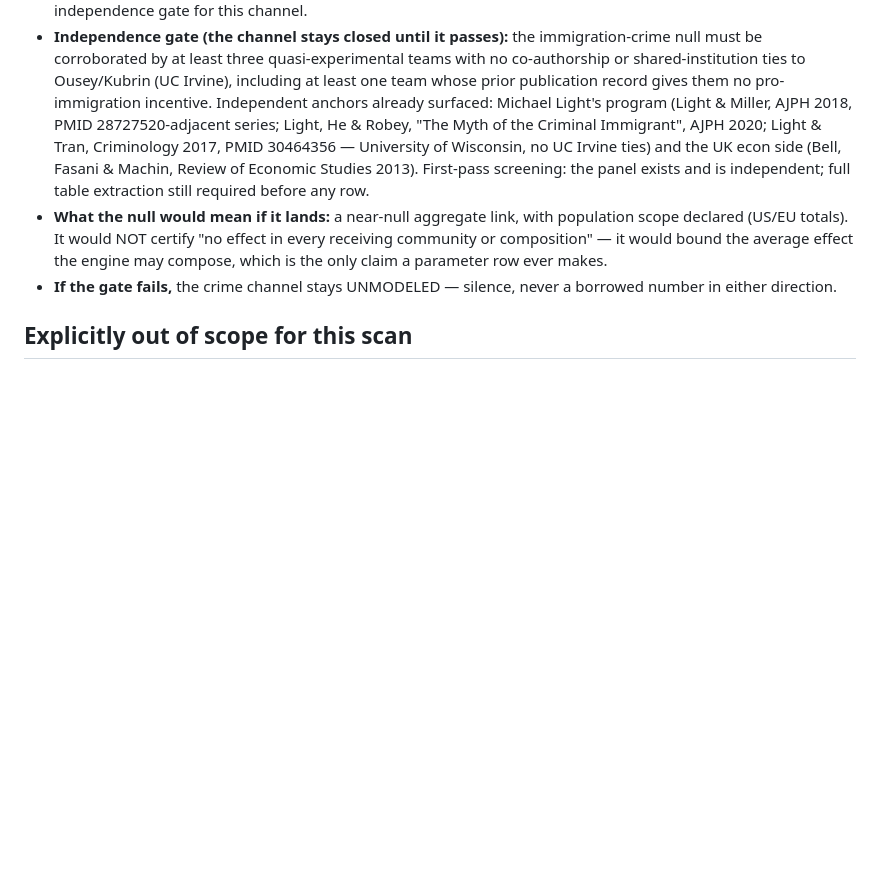
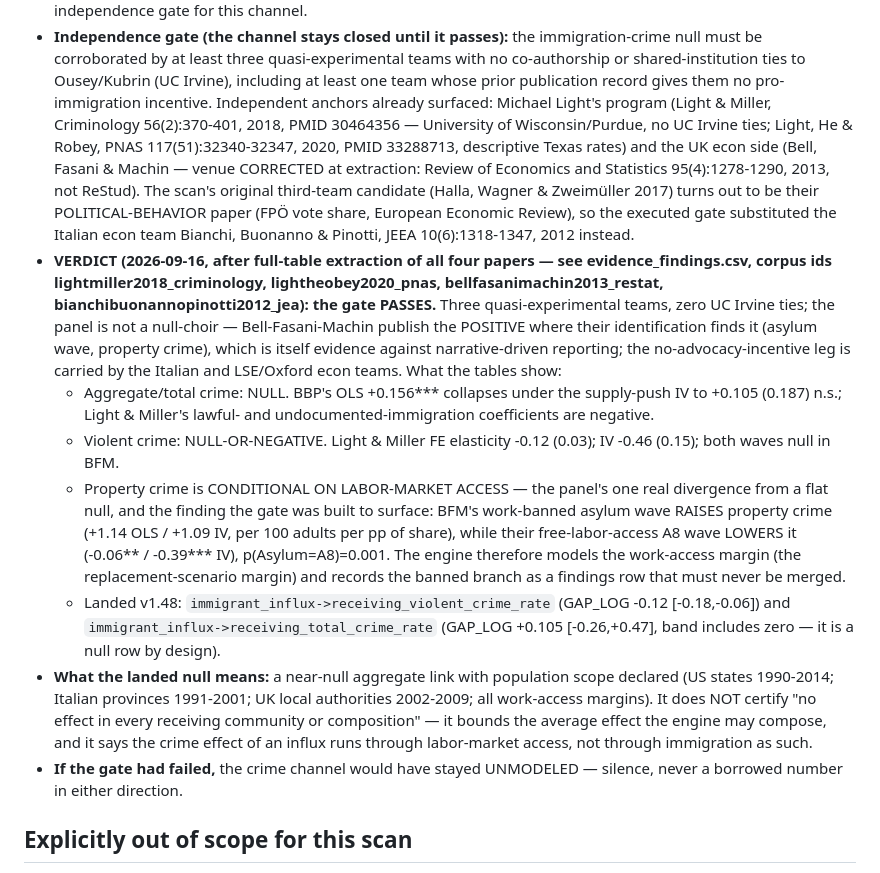
Before and after one commit to xh1b/downstream, a Markdown page: docs/IMMIGRATION_REPLACEMENT_EVIDENCE_SCAN_2026-09-14.md, the part around the change. GitHub-like rendering; blank space fills up the shorter version.

Commit message:
docs: crime independence gate EXECUTED — verdict pass with the labor-market-access split; venue corrections (BFM is REStat 95(4), Light-Miller is Criminology 56(2), HWZ is the political channel); R3 progress noted

```diff
--- a/docs/IMMIGRATION_REPLACEMENT_EVIDENCE_SCAN_2026-09-14.md
+++ b/docs/IMMIGRATION_REPLACEMENT_EVIDENCE_SCAN_2026-09-14.md
@@ -165,20 +165,52 @@ governed by the admission contract, not by motive:
   ties to Ousey/Kubrin (UC Irvine), including at least one team whose
   prior publication record gives them no pro-immigration incentive.
   Independent anchors already surfaced: Michael Light's program
-  (Light & Miller, AJPH 2018, PMID 28727520-adjacent series; Light,
-  He & Robey, "The Myth of the Criminal Immigrant", AJPH 2020;
-  Light & Tran, Criminology 2017, PMID 30464356 — University of
-  Wisconsin, no UC Irvine ties) and the UK econ side (Bell, Fasani &
-  Machin, Review of Economic Studies 2013). First-pass screening: the
-  panel exists and is independent; full table extraction still
-  required before any row.
-- **What the null would mean if it lands:** a near-null aggregate link,
-  with population scope declared (US/EU totals). It would NOT certify
-  "no effect in every receiving community or composition" — it would
-  bound the average effect the engine may compose, which is the only
-  claim a parameter row ever makes.
-- **If the gate fails,** the crime channel stays UNMODELED — silence,
-  never a borrowed number in either direction.
+  (Light & Miller, Criminology 56(2):370-401, 2018, PMID 30464356 —
+  University of Wisconsin/Purdue, no UC Irvine ties; Light, He & Robey,
+  PNAS 117(51):32340-32347, 2020, PMID 33288713, descriptive Texas
+  rates) and the UK econ side (Bell, Fasani & Machin — venue CORRECTED
+  at extraction: Review of Economics and Statistics 95(4):1278-1290,
+  2013, not ReStud). The scan's original third-team candidate
+  (Halla, Wagner & Zweimüller 2017) turns out to be their
+  POLITICAL-BEHAVIOR paper (FPÖ vote share, European Economic Review),
+  so the executed gate substituted the Italian econ team Bianchi,
+  Buonanno & Pinotti, JEEA 10(6):1318-1347, 2012 instead.
+- **VERDICT (2026-09-16, after full-table extraction of all four
+  papers — see evidence_findings.csv, corpus ids
+  lightmiller2018_criminology, lightheobey2020_pnas,
+  bellfasanimachin2013_restat, bianchibuonannopinotti2012_jea):
+  the gate PASSES.** Three quasi-experimental teams, zero UC Irvine
+  ties; the panel is not a null-choir — Bell-Fasani-Machin publish the
+  POSITIVE where their identification finds it (asylum wave, property
+  crime), which is itself evidence against narrative-driven reporting;
+  the no-advocacy-incentive leg is carried by the Italian and LSE/Oxford
+  econ teams. What the tables show:
+  - Aggregate/total crime: NULL. BBP's OLS +0.156*** collapses under the
+    supply-push IV to +0.105 (0.187) n.s.; Light & Miller's lawful- and
+    undocumented-immigration coefficients are negative.
+  - Violent crime: NULL-OR-NEGATIVE. Light & Miller FE elasticity
+    -0.12 (0.03); IV -0.46 (0.15); both waves null in BFM.
+  - Property crime is CONDITIONAL ON LABOR-MARKET ACCESS — the panel's
+    one real divergence from a flat null, and the finding the gate was
+    built to surface: BFM's work-banned asylum wave RAISES property
+    crime (+1.14 OLS / +1.09 IV, per 100 adults per pp of share), while
+    their free-labor-access A8 wave LOWERS it (-0.06** / -0.39*** IV),
+    p(Asylum=A8)=0.001. The engine therefore models the work-access
+    margin (the replacement-scenario margin) and records the banned
+    branch as a findings row that must never be merged.
+  - Landed v1.48: `immigrant_influx->receiving_violent_crime_rate`
+    (GAP_LOG -0.12 [-0.18,-0.06]) and
+    `immigrant_influx->receiving_total_crime_rate` (GAP_LOG +0.105
+    [-0.26,+0.47], band includes zero — it is a null row by design).
+- **What the landed null means:** a near-null aggregate link with
+  population scope declared (US states 1990-2014; Italian provinces
+  1991-2001; UK local authorities 2002-2009; all work-access margins).
+  It does NOT certify "no effect in every receiving community or
+  composition" — it bounds the average effect the engine may compose,
+  and it says the crime effect of an influx runs through
+  labor-market access, not through immigration as such.
+- **If the gate had failed,** the crime channel would have stayed
+  UNMODELED — silence, never a borrowed number in either direction.
 
 ## Explicitly out of scope for this scan
 
```
Also changed, not shown: TODO.md (+8 -0 lines), docs/QUEUED_EXTRACTIONS.md (+12 -0 lines).
